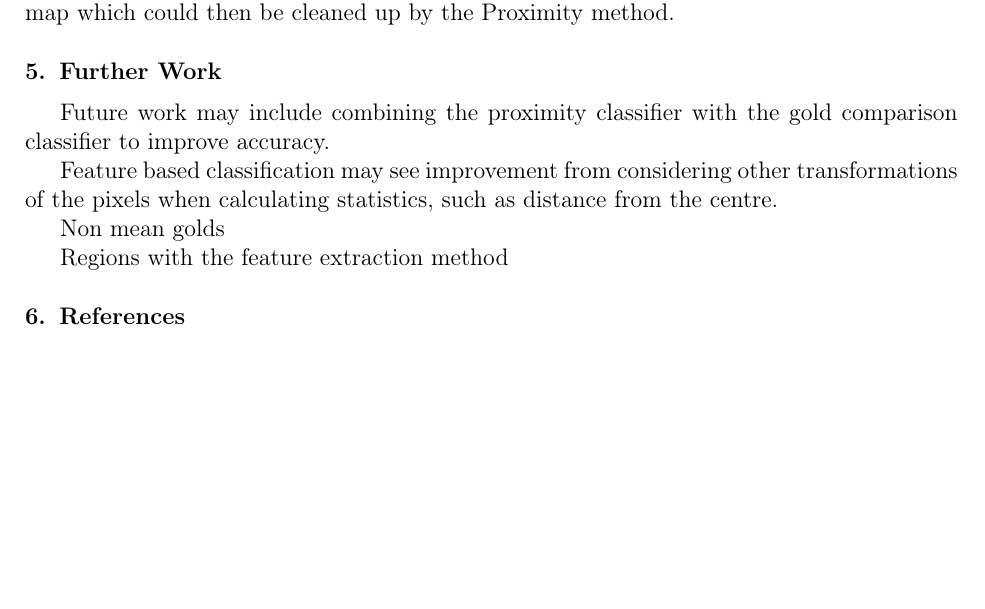
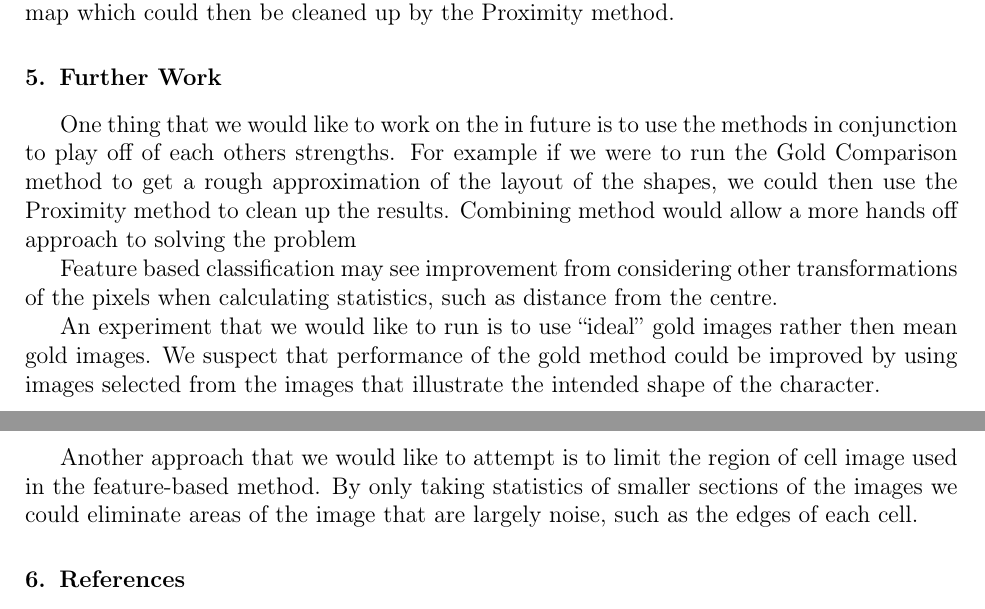
Before and after one commit to hockeybuggy/handDrawnMapRecognition, a LaTeX paper (docs/report.tex, which reads docs/furtherwork.tex): part of page 7 of 8 before the commit and two parts of pages 7 and 8 of 8 after it, the two joined at a grey line, cut so that both start at the same text, the shorter picture padded with empty space. Compiled offline with pdfLaTeX.

Commit message:
Made changes to further work

```diff
--- a/docs/furtherwork.tex
+++ b/docs/furtherwork.tex
@@ -1,11 +1,20 @@
 
-Future work may include combining the proximity classifier with the gold
-comparison classifier to improve accuracy.
+One thing that we would like to work on the in future is to use the methods in
+conjunction to play off of each others strengths. For example if we were to run
+the Gold Comparison method to get a rough approximation of the layout of the
+shapes, we could then use the Proximity method to clean up the results.
+Combining method would allow a more hands off approach to solving the problem
 
 Feature based classification may see improvement from considering other
 transformations of the pixels when calculating statistics, such as distance
 from the centre.
 
-Non mean golds
+An experiment that we would like to run is to use ``ideal'' gold images rather
+then mean gold images. We suspect that performance of the gold method could be
+improved by using images selected from the images that illustrate the intended
+shape of the character.
 
-Regions with the feature extraction method
+Another approach that we would like to attempt is to limit the region of cell
+image used in the feature-based method. By only taking statistics of smaller
+sections of the images we could eliminate areas of the image that are largely
+noise, such as the edges of each cell.
```
